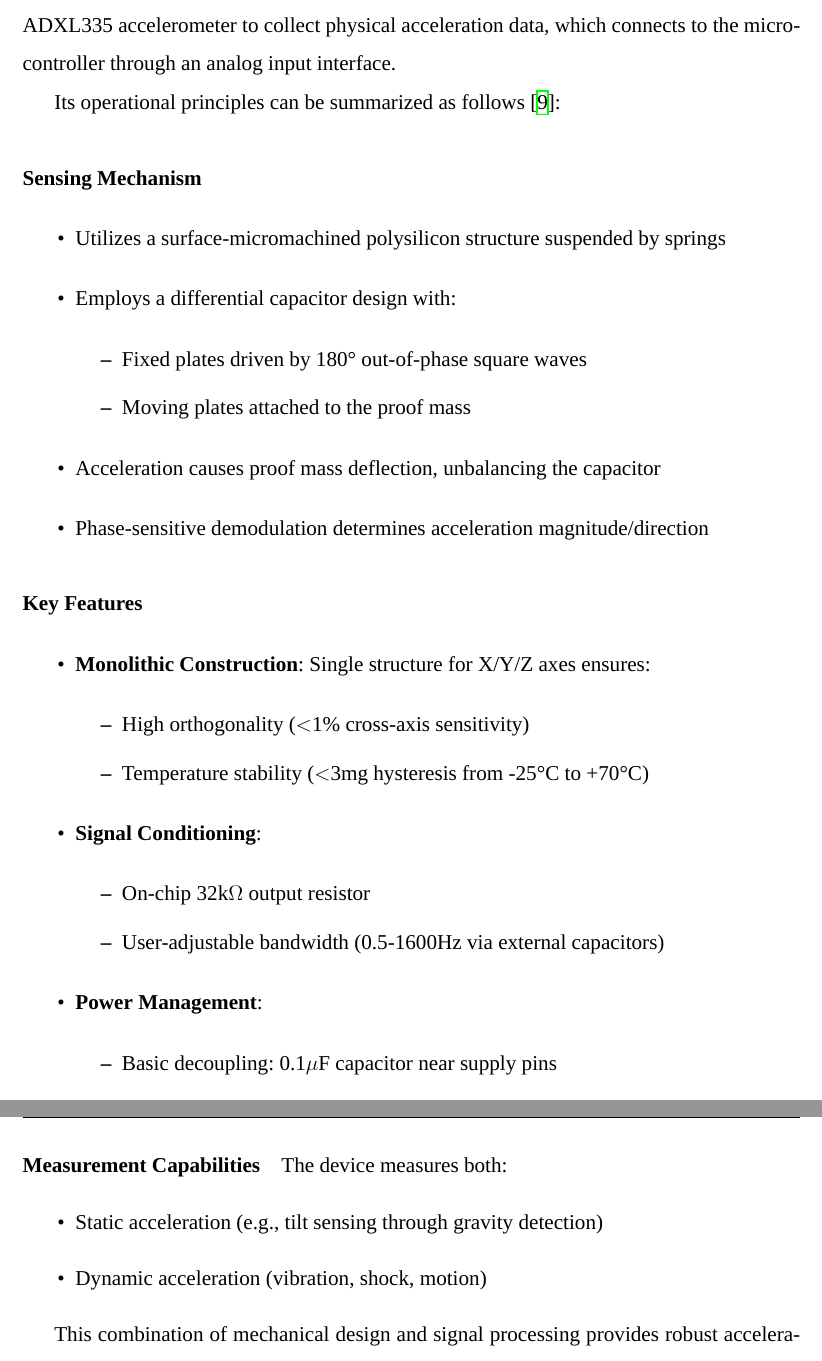
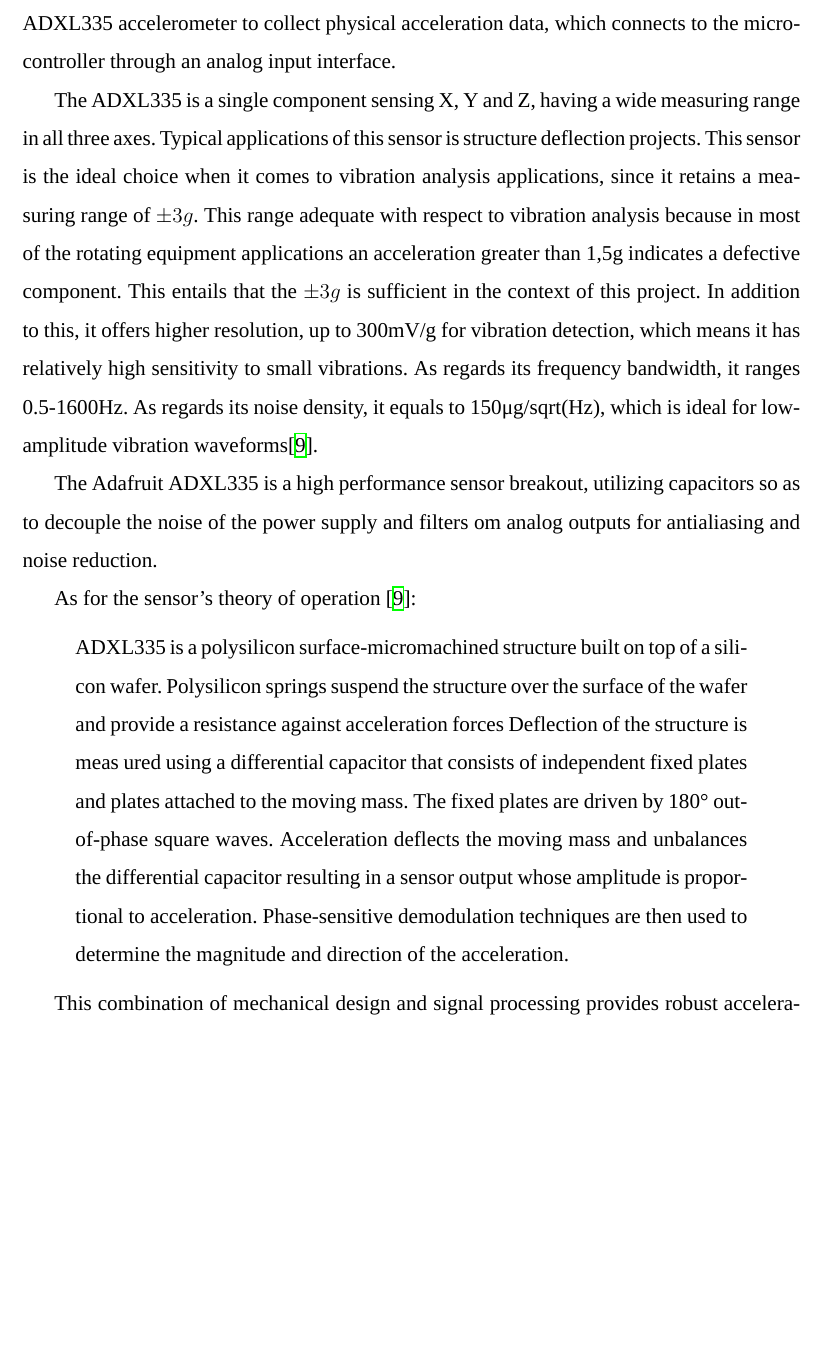
Before and after one commit to Vasilisdi/Technical-Report, a LaTeX thesis (Report/main.tex, which reads Report/sections/chapter2.tex): two parts of pages 35 and 36 of 54 before the commit and part of page 37 of 56 after it, the two joined at a grey line, cut so that both start at the same text, the shorter picture padded with empty space. Compiled offline with XeLaTeX; a missing font is replaced by an installed copy or a similar font.

Commit message:
6.7 update

```diff
--- a/Report/sections/chapter2.tex
+++ b/Report/sections/chapter2.tex
@@ -434,45 +435,18 @@
 	{
 As it has been highlighted by the Internet of Things definitions, the sensors are among the most important devices of this technology. The sensing unit in this project utilizes an ADXL335 accelerometer to collect physical acceleration data, which connects to the microcontroller through an analog input interface.
 
-Its operational principles can be summarized as follows \cite{ADXL335}:
+The ADXL335 is a single component sensing X, Y and Z, having a wide measuring range in all three axes. Typical applications of this sensor is structure deflection projects. This sensor is the ideal choice when it comes to vibration analysis applications, since it retains a measuring range of $\pm 3g$. This range adequate with respect to vibration analysis because in most of the rotating equipment applications an acceleration greater than 1,5g indicates a defective component. This entails that the $\pm 3g$ is sufficient in the context of this project. In addition to this, it offers higher resolution, up to 300mV/g for vibration detection, which means it has relatively high sensitivity to small vibrations. As regards its frequency bandwidth, it ranges 0.5-1600Hz. As regards its noise density, it equals to 150μg/sqrt(Hz), which is ideal for low-amplitude vibration waveforms\cite{ADXL335}.
 
-\paragraph{Sensing Mechanism}
-\begin{itemize}
-	\item Utilizes a surface-micromachined polysilicon structure suspended by springs
-	\item Employs a differential capacitor design with:
-	\begin{itemize}
-		\item Fixed plates driven by 180° out-of-phase square waves
-		\item Moving plates attached to the proof mass
-	\end{itemize}
-	\item Acceleration causes proof mass deflection, unbalancing the capacitor
-	\item Phase-sensitive demodulation determines acceleration magnitude/direction
-\end{itemize}
+The Adafruit ADXL335 is a high performance sensor breakout, utilizing capacitors so as to decouple the noise of the power supply and filters om analog outputs for antialiasing and noise reduction.
 
-\paragraph{Key Features}
-\begin{itemize}
-	\item \textbf{Monolithic Construction}: Single structure for X/Y/Z axes ensures:
-	\begin{itemize}
-		\item High orthogonality ($<$1\% cross-axis sensitivity)
-		\item Temperature stability ($<$3mg hysteresis from -25°C to +70°C)
-	\end{itemize}
-	\item \textbf{Signal Conditioning}:
-	\begin{itemize}
-		\item On-chip 32k$\Omega$ output resistor
-		\item User-adjustable bandwidth (0.5-1600Hz via external capacitors)
-	\end{itemize}
-	\item \textbf{Power Management}:
-	\begin{itemize}
-		\item Basic decoupling: 0.1$\mu$F capacitor near supply pins
-		\item Enhanced noise rejection: 100$\Omega$ ferrite bead + 1$\mu$F bulk capacitor
-	\end{itemize}
-\end{itemize}
+As for the sensor's theory of operation \cite{ADXL335}:
+\begin{quote}
+ADXL335 is a polysilicon surface-micromachined structure built on top of a silicon wafer. Polysilicon springs suspend the structure over the surface of the wafer and provide a resistance against acceleration forces Deflection of the structure is meas
+ured using a differential capacitor that consists of independent fixed plates and plates attached to the moving mass. The fixed plates are driven by 180° out-of-phase square waves. Acceleration deflects the moving mass and unbalances the differential capacitor resulting in a sensor output whose amplitude is proportional to acceleration. Phase-sensitive demodulation techniques are then used to determine the magnitude and direction of the acceleration.
+\end{quote}
 
-\paragraph{Measurement Capabilities}
-The device measures both:
-\begin{itemize}
-	\item Static acceleration (e.g., tilt sensing through gravity detection)
-	\item Dynamic acceleration (vibration, shock, motion)
-\end{itemize}
+
+
 
 This combination of mechanical design and signal processing provides robust acceleration measurement without requiring temperature compensation circuits or complex calibration procedures \cite{ADXL335}.
 
```
Also changed, not shown: Report/main.pdf, Report/sections/chapter2.tex (15 more changed lines).
